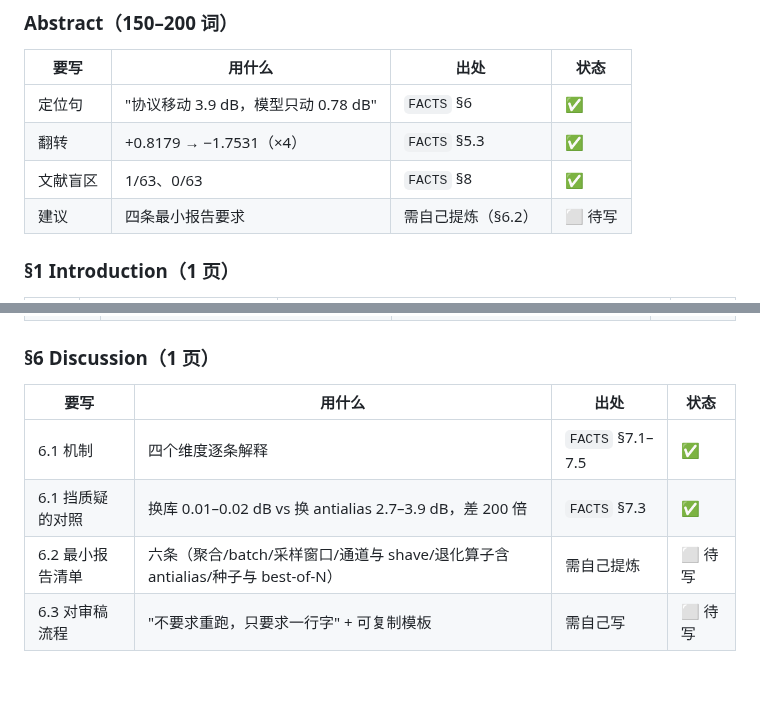
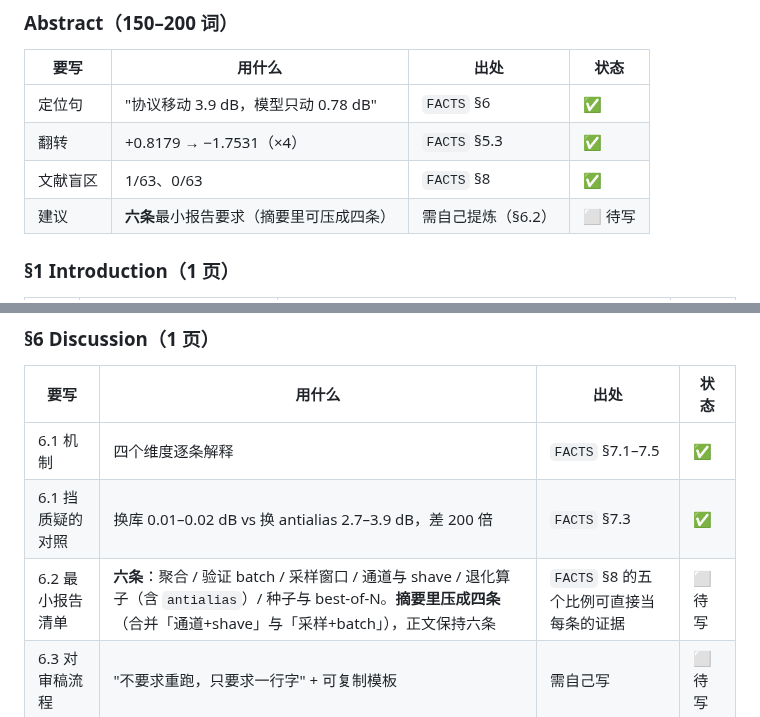
Before and after one commit to ElijahZhao/pixelforge-image-restoration-, a Markdown page: paper/MATERIALS.md, 2 parts joined by grey strips. Drawn GitHub-style; blank space fills up the shorter version.

```diff
--- a/paper/MATERIALS.md
+++ b/paper/MATERIALS.md
@@ -34,7 +34,7 @@
 | 定位句 | "协议移动 3.9 dB，模型只动 0.78 dB" | `FACTS` §6 | ✅ |
 | 翻转 | +0.8179 → −1.7531（×4） | `FACTS` §5.3 | ✅ |
 | 文献盲区 | 1/63、0/63 | `FACTS` §8 | ✅ |
-| 建议 | 四条最小报告要求 | 需自己提炼（§6.2） | ⬜ 待写 |
+| 建议 | **六条**最小报告要求（摘要里可压成四条） | 需自己提炼（§6.2） | ⬜ 待写 |
 
 ### §1 Introduction（1 页）
 
@@ -101,7 +101,7 @@
 |---|---|---|---|
 | 6.1 机制 | 四个维度逐条解释 | `FACTS` §7.1–7.5 | ✅ |
 | 6.1 挡质疑的对照 | 换库 0.01–0.02 dB vs 换 antialias 2.7–3.9 dB，差 200 倍 | `FACTS` §7.3 | ✅ |
-| 6.2 最小报告清单 | 六条（聚合/batch/采样窗口/通道与 shave/退化算子含 antialias/种子与 best-of-N） | 需自己提炼 | ⬜ 待写 |
+| 6.2 最小报告清单 | **六条**：聚合 / 验证 batch / 采样窗口 / 通道与 shave / 退化算子（含 `antialias`）/ 种子与 best-of-N。**摘要里压成四条**（合并「通道+shave」与「采样+batch」），正文保持六条 | `FACTS` §8 的五个比例可直接当每条的证据 | ⬜ 待写 |
 | 6.3 对审稿流程 | "不要求重跑，只要求一行字" + 可复制模板 | 需自己写 | ⬜ 待写 |
 
 ### §7 Limitations（0.5 页）
```
Also changed, not shown: paper/FACTS.md (+5 -0 lines).
